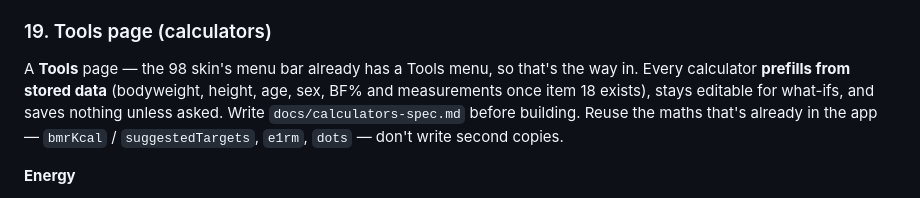
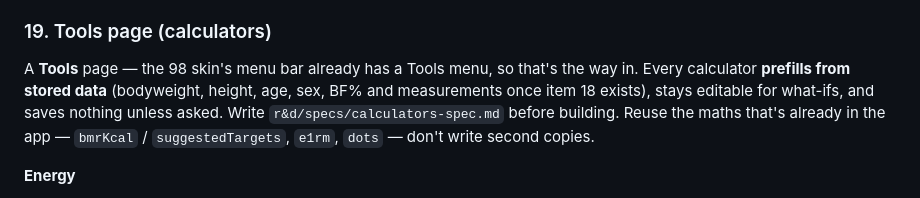
Before and after one commit to tribbles69/Ironlog, a Markdown page: r&d/ROADMAP.md, the part around the change. GitHub-like rendering.

Commit message:
Roadmap: point item 19's spec at r&d/specs/

```diff
--- a/r&d/ROADMAP.md
+++ b/r&d/ROADMAP.md
@@ -301,7 +301,7 @@ with a chart. Write `r&d/specs/body-comp-spec.md` before building.
 A **Tools** page — the 98 skin's menu bar already has a Tools menu, so that's
 the way in. Every calculator **prefills from stored data** (bodyweight, height,
 age, sex, BF% and measurements once item 18 exists), stays editable for
-what-ifs, and saves nothing unless asked. Write `docs/calculators-spec.md`
+what-ifs, and saves nothing unless asked. Write `r&d/specs/calculators-spec.md`
 before building. Reuse the maths that's already in the app — `bmrKcal` /
 `suggestedTargets`, `e1rm`, `dots` — don't write second copies.
 
```
